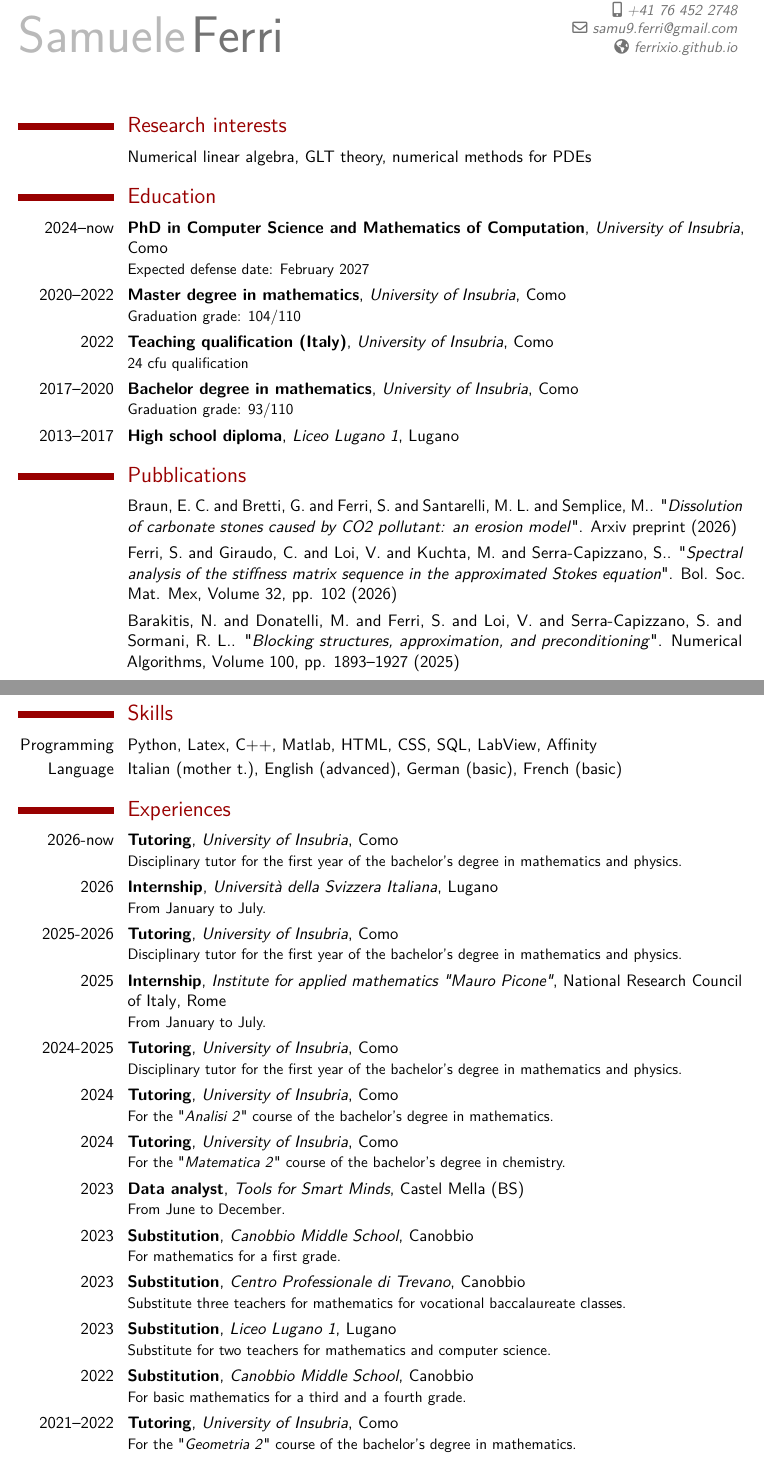
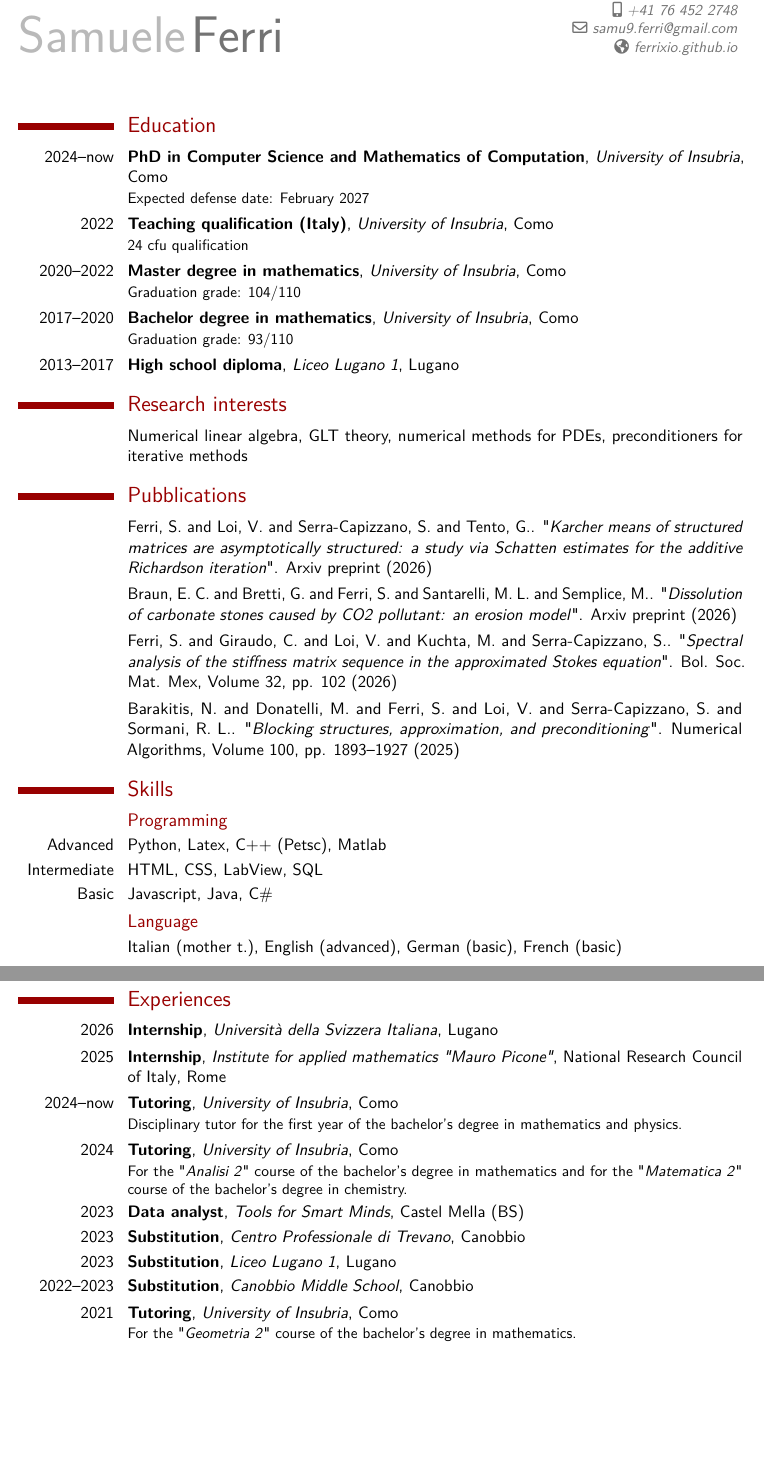
Before and after one commit to ferrixio/ferrixio.github.io, a LaTeX CV (CV/cv_full.tex): two parts of pages 1 and 2 of 2, joined at a grey line, cut so that both start at the same text, the shorter picture padded with empty space. Compiled offline with pdfLaTeX.

Commit message:
cv update + misc

```diff
--- a/CV/cv_full.tex
+++ b/CV/cv_full.tex
@@ -1,14 +1,10 @@
-\documentclass[11pt,a4paper,sans,english]{moderncv}
+\documentclass[a4paper,sans,english]{moderncv}
 \moderncvcolor{burgundy}
 \moderncvstyle{classic}
 \usepackage[scale=0.8]{geometry}
 \usepackage{babel}
 \usepackage{lmodern}
-\definecolor{dark-gray}{gray}{0.20}
 
-%-------------------------------------------------------------
-%            personal data
-%-------------------------------------------------------------
 \firstname{Samuele}
 \familyname{Ferri}
 \born{Varese, 20.01.1998}
@@ -21,20 +17,39 @@
 \begin{document}
 	\makecvtitle
 
-	\section{Research interests}
-	\cvitem{}{Numerical linear algebra, GLT theory, numerical methods for PDEs}
-
 	\section{Education}
 	\cventry{2024--now}{PhD in Computer Science and Mathematics of Computation}{University of Insubria}{Como}{}{Expected defense date: February 2027}
+	\cventry{2022}{Teaching qualification (Italy)}{University of Insubria}{Como}{}{24 cfu qualification}
 	\cventry{2020--2022}{Master degree in mathematics}{University of Insubria}{Como}{}{Graduation grade: 104/110}
-	\cventry{2022}{Teaching qualification (Italy)}{University of Insubria}{Como}{}{24 cfu qualification}
 	\cventry{2017--2020}{Bachelor degree in mathematics}{University of Insubria}{Como}{}{Graduation grade: 93/110}
 	\cventry{2013--2017}{High school diploma}{Liceo Lugano 1}{Lugano}{}{}
 
+	\section{Research interests}
+	\cvitem{}{Numerical linear algebra, GLT theory, numerical methods for PDEs, preconditioners for iterative methods}
+
 	\section{Pubblications}
+	\cvitem{}{Ferri, S. and Loi, V. and Serra-Capizzano, S. and Tento, G.. "\emph{Karcher means of structured matrices are asymptotically structured: a study via Schatten estimates for the additive Richardson iteration}". Arxiv preprint (2026)}
 	\cvitem{}{Braun, E. C. and Bretti, G. and Ferri, S. and Santarelli, M. L. and Semplice, M.. "\emph{Dissolution of carbonate stones caused by CO2 pollutant: an erosion model}". Arxiv preprint (2026)}
 	\cvitem{}{Ferri, S. and Giraudo, C. and Loi, V. and Kuchta, M. and Serra-Capizzano, S.. "\emph{Spectral analysis of the stiffness matrix sequence in the approximated Stokes equation}". Bol. Soc. Mat. Mex, Volume 32, pp. 102 (2026)}
 	\cvitem{}{Barakitis, N. and Donatelli, M. and Ferri, S. and Loi, V. and Serra-Capizzano, S. and Sormani, R. L.. "\emph{Blocking structures, approximation, and preconditioning}". Numerical Algorithms, Volume 100, pp. 1893--1927 (2025)}
 
-	\section{PhD thesis}
-	\cvitem{Title}{On Preconditioning for Block-structured Matrices}
+	\section{Skills}
+	\subsection{Programming}
+	\cvitem{Advanced}{Python, Latex, C++ (Petsc), Matlab}
+	\cvitem{Intermediate}{HTML, CSS, LabView, SQL}
+	\cvitem{Basic}{Javascript, Java, C\#}
+
+	\subsection{Language}
+	\cvitem{}{Italian (mother t.), English (advanced), German (basic), French (basic)}
+
+
+	\section{Experiences}
+	\cventry{2026}{Internship}{Università della Svizzera Italiana}{Lugano}{}{}
+	\cventry{2025}{Internship}{Institute for applied mathematics "Mauro Picone"}{National Research Council of Italy}{Rome}{}
+	\cventry{2024--now}{Tutoring}{University of Insubria}{Como}{}{Disciplinary tutor for the first year of the bachelor's degree in mathematics and physics.}
+	\cventry{2024}{Tutoring}{University of Insubria}{Como}{}{For the "\textit{Analisi 2}" course of the bachelor's degree in mathematics and for the "\textit{Matematica 2}" course of the bachelor's degree in chemistry.}
+	\cventry{2023}{Data analyst}{Tools for Smart Minds}{Castel Mella (BS)}{}{}
+	\cventry{2023}{Substitution}{Centro Professionale di Trevano}{Canobbio}{}{}
+	\cventry{2023}{Substitution}{Liceo Lugano 1}{Lugano}{}{}
+	\cventry{2022--2023}{Substitution}{Canobbio Middle School}{Canobbio}{}{}
+	\cventry{2021}{Tutoring}{University of Insubria}{Como}{}{For the "\textit{Geometria 2}" course of the bachelor's degree in mathematics.}
@@ -48,30 +67,9 @@
 
-	\section{Bachelor thesis}
+	\subsection{Bachelor thesis}
 	\cvitem{Title}{\emph{Mixing time for Glauber dynamics}}
 	\cvitem{Supervisor}{Andrea Posilicano}
 	\cvitem{Description}{This thesis work is aimed at studying the time required for the Markov chain describing the Glauber dynamics for the Ising model to reach its stationary distribution.}
 
-	\section{Skills}
-	\cvitem{Programming}{Python, Latex, C++, Matlab, HTML, CSS, SQL, LabView, Affinity}
-	\cvitem{Language}{Italian (mother t.), English (advanced), German (basic), French (basic)}
-
-	\section{Experiences}
-	\cventry{2026-now}{Tutoring}{University of Insubria}{Como}{}{Disciplinary tutor for the first year of the bachelor's degree in mathematics and physics.}
-	\cventry{2026}{Internship}{Università della Svizzera Italiana}{Lugano}{}{From January to July.}
-	\cventry{2025-2026}{Tutoring}{University of Insubria}{Como}{}{Disciplinary tutor for the first year of the bachelor's degree in mathematics and physics.}
-	\cventry{2025}{Internship}{Institute for applied mathematics "Mauro Picone"}{National Research Council of Italy}{Rome}{From January to July.}
-    \cventry{2024-2025}{Tutoring}{University of Insubria}{Como}{}{Disciplinary tutor for the first year of the bachelor's degree in mathematics and physics.}
-	\cventry{2024}{Tutoring}{University of Insubria}{Como}{}{For the "\textit{Analisi 2}" course of the bachelor's degree in mathematics.}
-	\cventry{2024}{Tutoring}{University of Insubria}{Como}{}{For the "\textit{Matematica 2}" course of the bachelor's degree in chemistry.}
-	\cventry{2023}{Data analyst}{Tools for Smart Minds}{Castel Mella (BS)}{}{From June to December.}
-	\cventry{2023}{Substitution}{Canobbio Middle School}{Canobbio}{}{For mathematics for a first grade.}
-	\cventry{2023}{Substitution}{Centro Professionale di Trevano}{Canobbio}{}{Substitute three teachers for mathematics for vocational baccalaureate classes.}
-	\cventry{2023}{Substitution}{Liceo Lugano 1}{Lugano}{}{Substitute for two teachers for mathematics and computer science.}
-	\cventry{2022}{Substitution}{Canobbio Middle School}{Canobbio}{}{For basic mathematics for a third and a fourth grade.}
-	\cventry{2021--2022}{Tutoring}{University of Insubria}{Como}{}{For the "\textit{Geometria 2}" course of the bachelor's degree in mathematics.}
-
 	\vfill
 	\today
-
-	% I authorise the processing of my personal data pursuant to Law 196/03 and art.13 GDPR 679/13.
 \end{document}
```
Also changed, not shown: CV/cv_full.pdf, CV/cv_full.tex (8 more changed lines), 6 other files.
